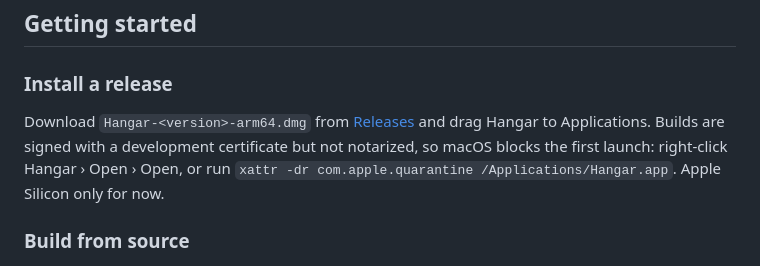
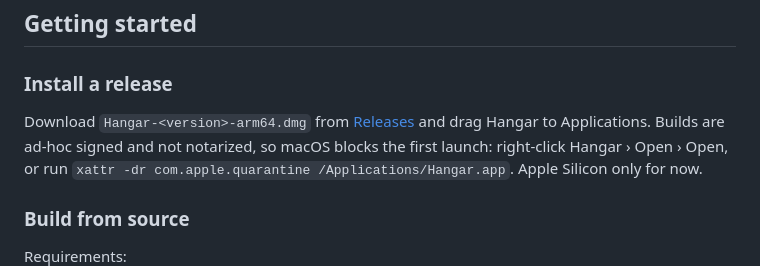
Before and after one commit to KVNLS/Hangar, a Markdown page: README.md, the part around the change. Rendered like a GitHub page.

Commit message:
README: release builds are ad-hoc signed
Co-Authored-By: Claude Opus 5.5 <noreply@anthropic.com>

```diff
--- a/README.md
+++ b/README.md
@@ -113,7 +113,7 @@ Hangar detects which CLIs are on your `PATH` (Settings › Agents & providers).
 ### Install a release
 
 Download `Hangar-<version>-arm64.dmg` from [Releases](https://github.com/KVNLS/Hangar/releases) and drag
-Hangar to Applications. Builds are signed with a development certificate but not notarized, so macOS blocks
+Hangar to Applications. Builds are ad-hoc signed and not notarized, so macOS blocks
 the first launch: right-click Hangar › Open › Open, or run
 `xattr -dr com.apple.quarantine /Applications/Hangar.app`. Apple Silicon only for now.
 
```
